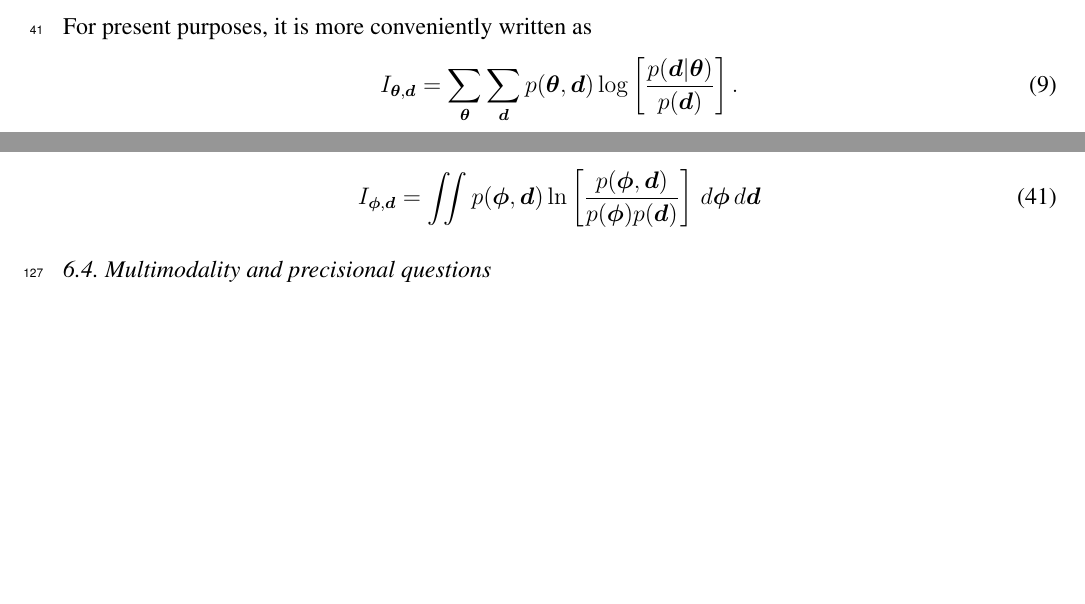
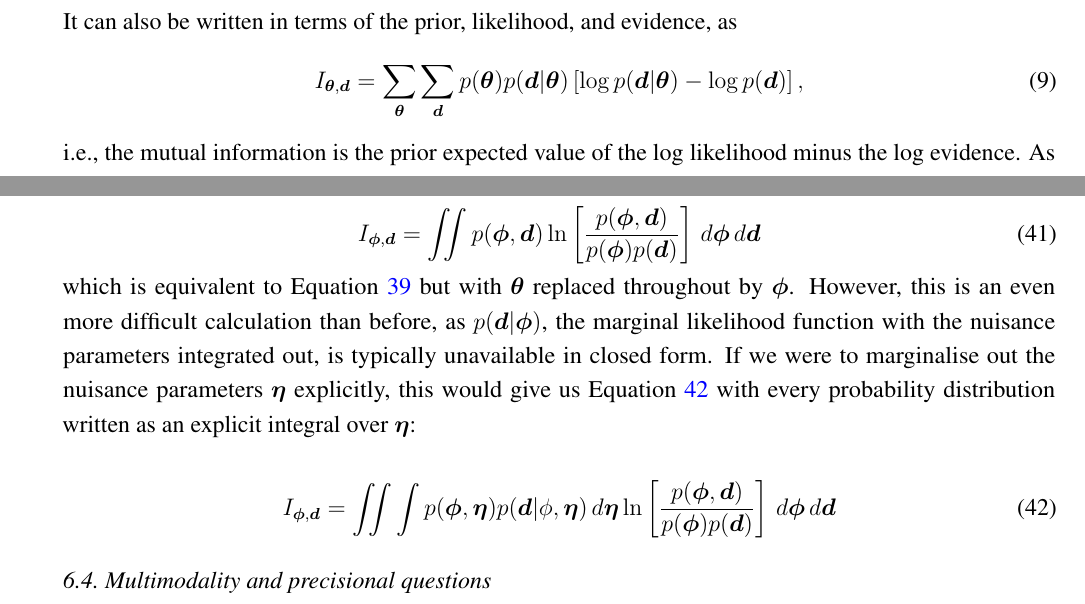
Before and after one commit to eggplantbren/InfoNest, a LaTeX paper (paper/ms.tex): two parts of pages 2 and 8 of 9 before the commit and two parts of pages 3 and 8 of 9 after it, joined at a grey line, cut at the place of the change, the shorter picture padded with empty space. Compiled offline with pdfLaTeX.

Commit message:
More writing

```diff
--- a/paper/ms.tex
+++ b/paper/ms.tex
@@ -8,7 +8,7 @@
 
 %=================================================================
 
-\documentclass[entropy,article,submit,oneauthor,pdftex,10pt,a4paper]{mdpi}
+\documentclass[entropy,article,accept,oneauthor,pdftex,10pt,a4paper]{mdpi}
 %--------------------
 % Class Options:
 %--------------------
@@ -505,7 +513,22 @@ the mutual information $I_{\bphi, \d}$. This is given by
 \begin{align}
 I_{\bphi, \d} &= \iint p(\bphi, \d)
                         \ln \left[\frac{p(\bphi, \d)}{p(\bphi)p(\d)}\right]
-                        \, d\bphi \, d\d
+                        \, d\bphi \, d\d \label{eqn:mutual_info3}
+\end{align}
+which is equivalent to Equation~\ref{eqn:mutual_info2} but with
+$\x$ replaced throughout by $\bphi$. However, this is an even more
+difficult calculation than before, as $p(\d | \bphi)$, the marginal likelihood
+function with the nuisance parameters integrated out, is typically
+unavailable in closed form. If we were to marginalise out the nuisance
+parameters $\boldeta$ explicitly, this would give us
+Equation~\ref{eqn:mutual_info3} with every probability distribution
+written as an explicit integral over $\boldeta$:
+
+\begin{align}
+I_{\bphi, \d} &= \iint
+                   \int p(\bphi, \boldeta)p(\d | \phi, \boldeta) \, d\boldeta
+                        \ln \left[\frac{p(\bphi, \d)}{p(\bphi)p(\d)}\right]
+                        \, d\bphi \, d\d \label{eqn:mutual_info3}
 \end{align}
 
 
```
Also changed, not shown: paper/ms.tex (26 more changed lines).
